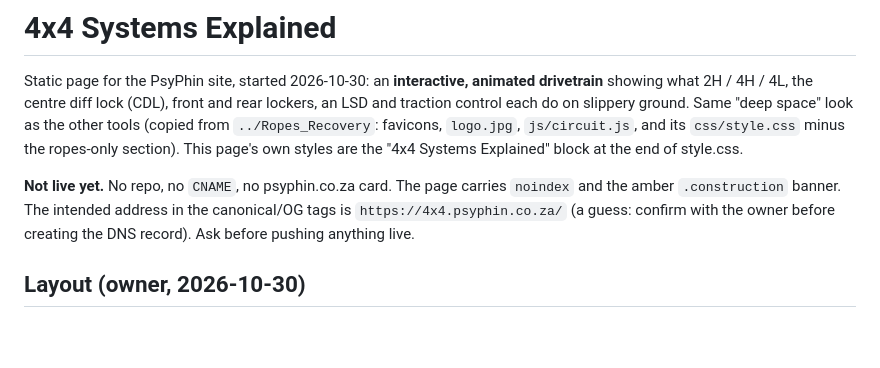
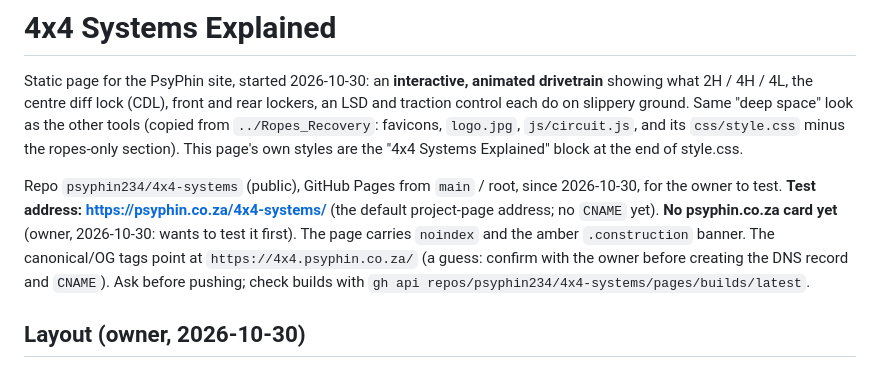
Before and after one commit to psyphin234/4x4-systems, a Markdown page: CLAUDE.md, the part around the change. GitHub-like rendering; blank space fills up the shorter version.

Commit message:
Notes: repo and test address
Co-Authored-By: Claude Opus 5.5 <noreply@anthropic.com>

```diff
--- a/CLAUDE.md
+++ b/CLAUDE.md
@@ -2,7 +2,7 @@
 
 Static page for the PsyPhin site, started 2026-10-30: an **interactive, animated drivetrain** showing what 2H / 4H / 4L, the centre diff lock (CDL), front and rear lockers, an LSD and traction control each do on slippery ground. Same "deep space" look as the other tools (copied from `../Ropes_Recovery`: favicons, `logo.jpg`, `js/circuit.js`, and its `css/style.css` minus the ropes-only section). This page's own styles are the "4x4 Systems Explained" block at the end of style.css.
 
-**Not live yet.** No repo, no `CNAME`, no psyphin.co.za card. The page carries `noindex` and the amber `.construction` banner. The intended address in the canonical/OG tags is `https://4x4.psyphin.co.za/` (a guess: confirm with the owner before creating the DNS record). Ask before pushing anything live.
+Repo `psyphin234/4x4-systems` (public), GitHub Pages from `main` / root, since 2026-10-30, for the owner to test. **Test address: https://psyphin.co.za/4x4-systems/** (the default project-page address; no `CNAME` yet). **No psyphin.co.za card yet** (owner, 2026-10-30: wants to test it first). The page carries `noindex` and the amber `.construction` banner. The canonical/OG tags point at `https://4x4.psyphin.co.za/` (a guess: confirm with the owner before creating the DNS record and `CNAME`). Ask before pushing; check builds with `gh api repos/psyphin234/4x4-systems/pages/builds/latest`.
 
 ## Layout (owner, 2026-10-30)
 
```
